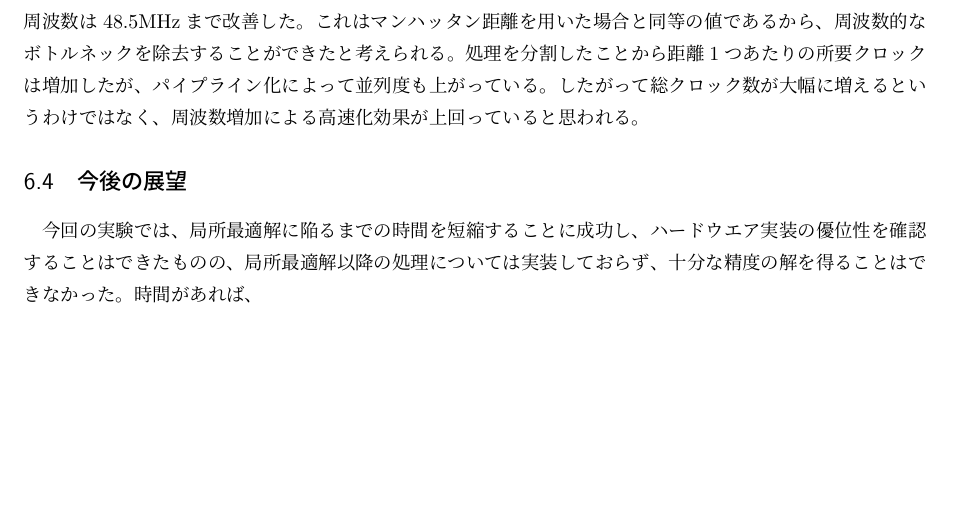
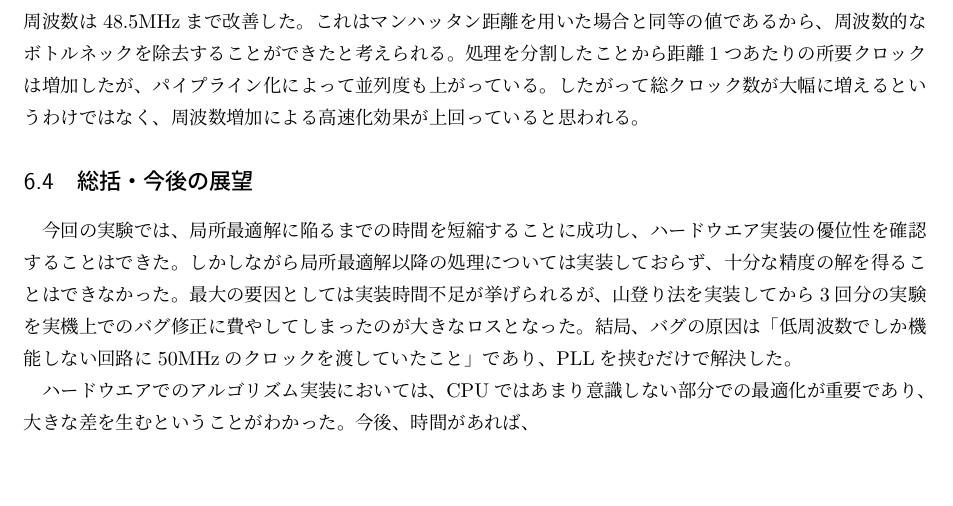
Before and after one commit to SugarDragon5/EEIC-FPGA-EXP, a LaTeX document (report/main.tex, which reads report/source/advance_discuss.tex): part of page 13 of 15, cut so that both start at the same text, the shorter picture padded with empty space. Compiled offline with pLaTeX and dvipdfmx.

Commit message:
update: お気持ち表明

```diff
--- a/report/source/advance_discuss.tex
+++ b/report/source/advance_discuss.tex
@@ -69,10 +69,14 @@
     \end{center}
 \end{figure}
 
-\subsection{今後の展望}
-今回の実験では、局所最適解に陥るまでの時間を短縮することに成功し、ハードウエア実装の優位性を確認することはできたものの、
-局所最適解以降の処理については実装しておらず、十分な精度の解を得ることはできなかった。
-時間があれば、
+\subsection{総括・今後の展望}
+今回の実験では、局所最適解に陥るまでの時間を短縮することに成功し、ハードウエア実装の優位性を確認することはできた。
+しかしながら局所最適解以降の処理については実装しておらず、十分な精度の解を得ることはできなかった。
+最大の要因としては実装時間不足が挙げられるが、山登り法を実装してから3回分の実験を実機上でのバグ修正に費やしてしまったのが大きなロスとなった。
+結局、バグの原因は「低周波数でしか機能しない回路に50MHzのクロックを渡していたこと」であり、PLLを挟むだけで解決した。
+
+ハードウエアでのアルゴリズム実装においては、CPUではあまり意識しない部分での最適化が重要であり、大きな差を生むということがわかった。
+今後、時間があれば、
 \begin{itemize}
     \item 温度パラメータと確率的な近傍遷移を実装して局所最適解に陥らないようにする(焼き鈍し法)
     \item 2-opt法など、本質的に異質な遷移を実装し、局所最適解でランダムに実行することでより良い解を得る(反復局所探索法)
```
